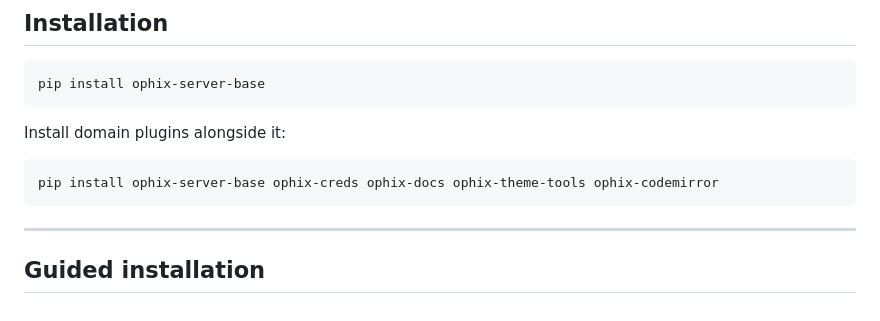
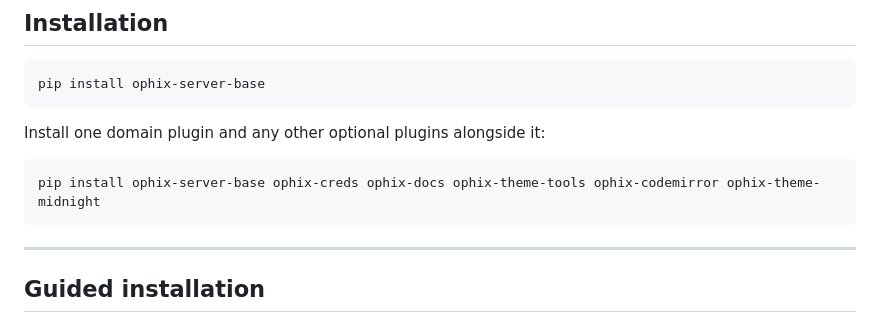
Before and after one commit to ophixproject/ophix-server-base, a Markdown page: README.md, the part around the change. Drawn GitHub-style.

Commit message:
Improve installation example

````diff
--- a/README.md
+++ b/README.md
@@ -15,10 +15,10 @@ with plugin auto-discovery, and URL assembly.
 pip install ophix-server-base
 ```
 
-Install domain plugins alongside it:
+Install one domain plugin and any other optional plugins alongside it:
 
 ```bash
-pip install ophix-server-base ophix-creds ophix-docs ophix-theme-tools ophix-codemirror
+pip install ophix-server-base ophix-creds ophix-docs ophix-theme-tools ophix-codemirror ophix-theme-midnight
 ```
 
 ---
````
